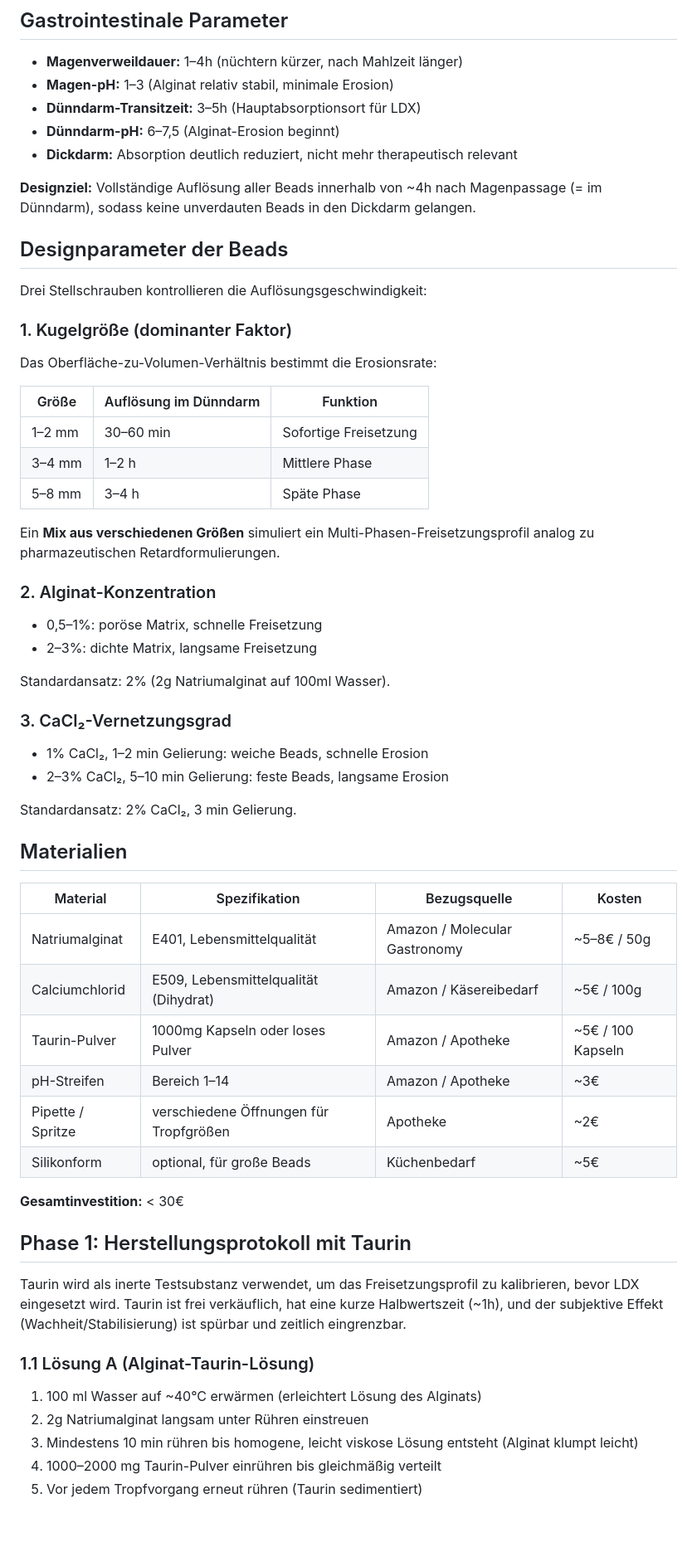
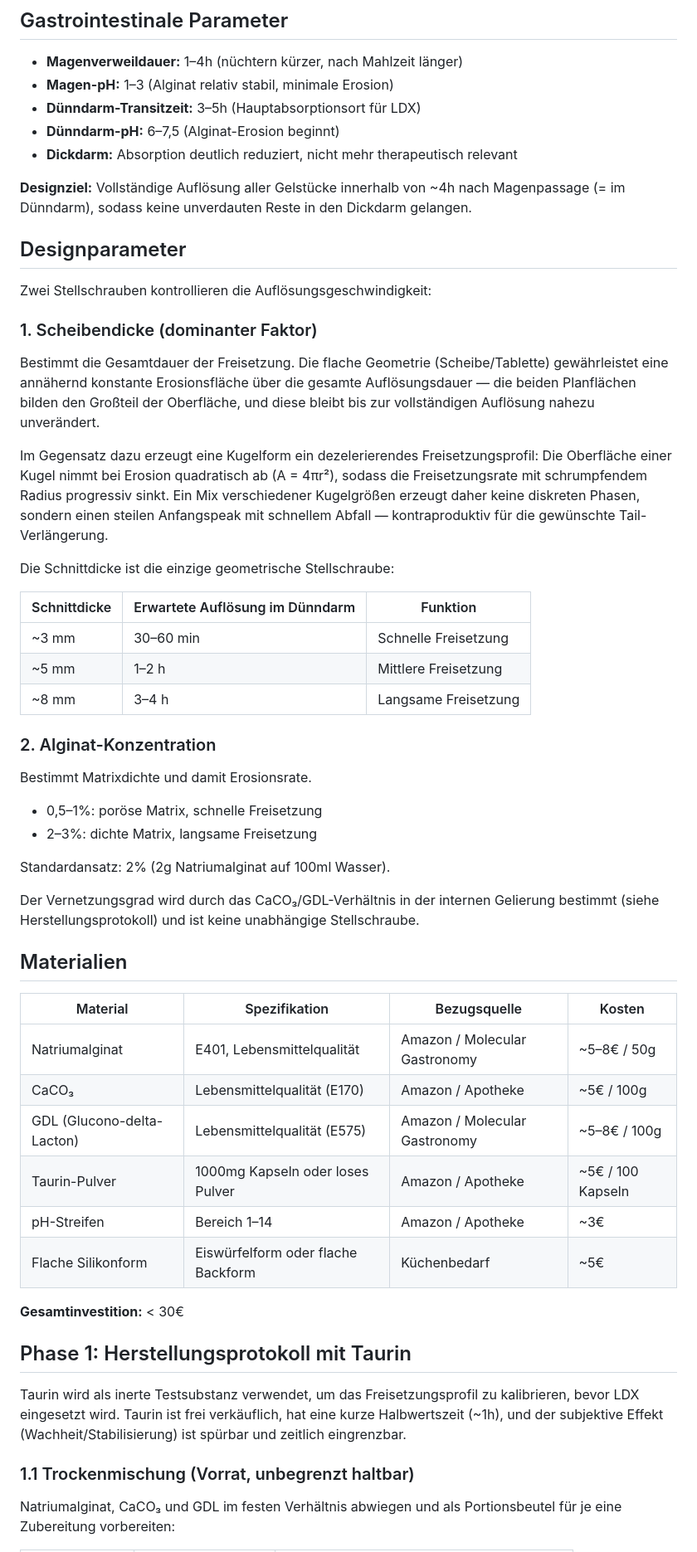
Before and after one commit to Nyanna/XY.Archive, a Markdown page: 03_pharma/01_research_ldx_beads.md, the part around one of its changes. Shown at 83% size. GitHub-like rendering; blank space fills up the shorter version.

```diff
--- a/03_pharma/01_research_ldx_beads.md
+++ b/03_pharma/01_research_ldx_beads.md
@@ -22,48 +22,47 @@ Ein weiterer Vorteil der Bead-Formulierung: Im Steady-State dominiert nicht mehr
 - **Dünndarm-pH:** 6–7,5 (Alginat-Erosion beginnt)
 - **Dickdarm:** Absorption deutlich reduziert, nicht mehr therapeutisch relevant
 
-**Designziel:** Vollständige Auflösung aller Beads innerhalb von ~4h nach Magenpassage (= im Dünndarm), sodass keine unverdauten Beads in den Dickdarm gelangen.
+**Designziel:** Vollständige Auflösung aller Gelstücke innerhalb von ~4h nach Magenpassage (= im Dünndarm), sodass keine unverdauten Reste in den Dickdarm gelangen.
 
-## Designparameter der Beads
+## Designparameter
 
-Drei Stellschrauben kontrollieren die Auflösungsgeschwindigkeit:
+Zwei Stellschrauben kontrollieren die Auflösungsgeschwindigkeit:
 
-### 1. Kugelgröße (dominanter Faktor)
+### 1. Scheibendicke (dominanter Faktor)
 
-Das Oberfläche-zu-Volumen-Verhältnis bestimmt die Erosionsrate:
+Bestimmt die Gesamtdauer der Freisetzung. Die flache Geometrie (Scheibe/Tablette) gewährleistet eine annähernd konstante Erosionsfläche über die gesamte Auflösungsdauer — die beiden Planflächen bilden den Großteil der Oberfläche, und diese bleibt bis zur vollständigen Auflösung nahezu unverändert.
 
-| Größe | Auflösung im Dünndarm | Funktion |
-|-------|----------------------|----------|
-| 1–2 mm | 30–60 min | Sofortige Freisetzung |
-| 3–4 mm | 1–2 h | Mittlere Phase |
-| 5–8 mm | 3–4 h | Späte Phase |
+Im Gegensatz dazu erzeugt eine Kugelform ein dezelerierendes Freisetzungsprofil: Die Oberfläche einer Kugel nimmt bei Erosion quadratisch ab (A = 4πr²), sodass die Freisetzungsrate mit schrumpfendem Radius progressiv sinkt. Ein Mix verschiedener Kugelgrößen erzeugt daher keine diskreten Phasen, sondern einen steilen Anfangspeak mit schnellem Abfall — kontraproduktiv für die gewünschte Tail-Verlängerung.
 
-Ein **Mix aus verschiedenen Größen** simuliert ein Multi-Phasen-Freisetzungsprofil analog zu pharmazeutischen Retardformulierungen.
+Die Schnittdicke ist die einzige geometrische Stellschraube:
+
+| Schnittdicke | Erwartete Auflösung im Dünndarm | Funktion |
+|-------------|-------------------------------|----------|
+| ~3 mm | 30–60 min | Schnelle Freisetzung |
+| ~5 mm | 1–2 h | Mittlere Freisetzung |
+| ~8 mm | 3–4 h | Langsame Freisetzung |
 
 ### 2. Alginat-Konzentration
+
+Bestimmt Matrixdichte und damit Erosionsrate.
 
 - 0,5–1%: poröse Matrix, schnelle Freisetzung
 - 2–3%: dichte Matrix, langsame Freisetzung
 
 Standardansatz: 2% (2g Natriumalginat auf 100ml Wasser).
 
-### 3. CaCl₂-Vernetzungsgrad
-
-- 1% CaCl₂, 1–2 min Gelierung: weiche Beads, schnelle Erosion
-- 2–3% CaCl₂, 5–10 min Gelierung: feste Beads, langsame Erosion
-
-Standardansatz: 2% CaCl₂, 3 min Gelierung.
+Der Vernetzungsgrad wird durch das CaCO₃/GDL-Verhältnis in der internen Gelierung bestimmt (siehe Herstellungsprotokoll) und ist keine unabhängige Stellschraube.
 
 ## Materialien
 
 | Material | Spezifikation | Bezugsquelle | Kosten |
 |----------|--------------|-------------|--------|
 | Natriumalginat | E401, Lebensmittelqualität | Amazon / Molecular Gastronomy | ~5–8€ / 50g |
-| Calciumchlorid | E509, Lebensmittelqualität (Dihydrat) | Amazon / Käsereibedarf | ~5€ / 100g |
+| CaCO₃ | Lebensmittelqualität (E170) | Amazon / Apotheke | ~5€ / 100g |
+| GDL (Glucono-delta-Lacton) | Lebensmittelqualität (E575) | Amazon / Molecular Gastronomy | ~5–8€ / 100g |
 | Taurin-Pulver | 1000mg Kapseln oder loses Pulver | Amazon / Apotheke | ~5€ / 100 Kapseln |
 | pH-Streifen | Bereich 1–14 | Amazon / Apotheke | ~3€ |
-| Pipette / Spritze | verschiedene Öffnungen für Tropfgrößen | Apotheke | ~2€ |
-| Silikonform | optional, für große Beads | Küchenbedarf | ~5€ |
+| Flache Silikonform | Eiswürfelform oder flache Backform | Küchenbedarf | ~5€ |
 
 **Gesamtinvestition:** < 30€
 
@@ -71,11 +70,7 @@ Standardansatz: 2% CaCl₂, 3 min Gelierung.
 
 Taurin wird als inerte Testsubstanz verwendet, um das Freisetzungsprofil zu kalibrieren, bevor LDX eingesetzt wird. Taurin ist frei verkäuflich, hat eine kurze Halbwertszeit (~1h), und der subjektive Effekt (Wachheit/Stabilisierung) ist spürbar und zeitlich eingrenzbar.
 
-### 1.1 Lösung A (Alginat-Taurin-Lösung)
+### 1.1 Trockenmischung (Vorrat, unbegrenzt haltbar)
 
-1. 100 ml Wasser auf ~40°C erwärmen (erleichtert Lösung des Alginats)
-2. 2g Natriumalginat langsam unter Rühren einstreuen
-3. Mindestens 10 min rühren bis homogene, leicht viskose Lösung entsteht (Alginat klumpt leicht)
-4. 1000–2000 mg Taurin-Pulver einrühren bis gleichmäßig verteilt
-5. Vor jedem Tropfvorgang erneut rühren (Taurin sedimentiert)
+Natriumalginat, CaCO₃ und GDL im festen Verhältnis abwiegen und als Portionsbeutel für je eine Zubereitung vorbereiten:
 
```
Also changed, not shown: other parts of 03_pharma/01_research_ldx_beads.md (+34 -45 lines).
